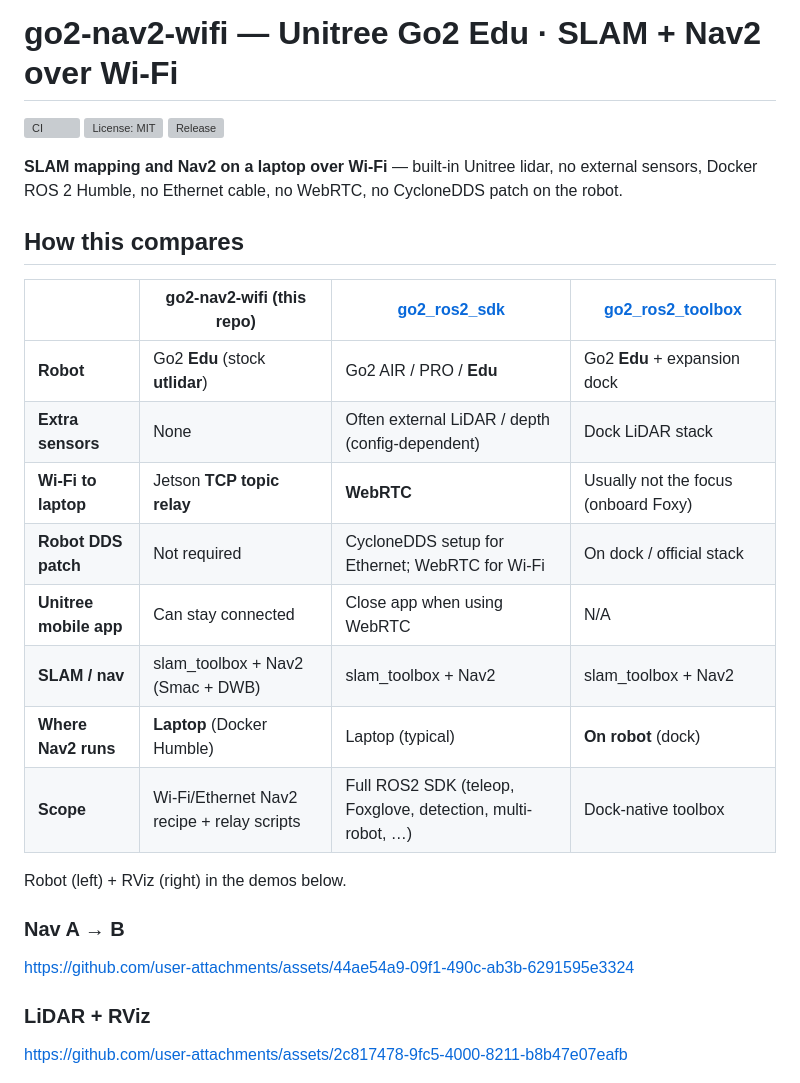
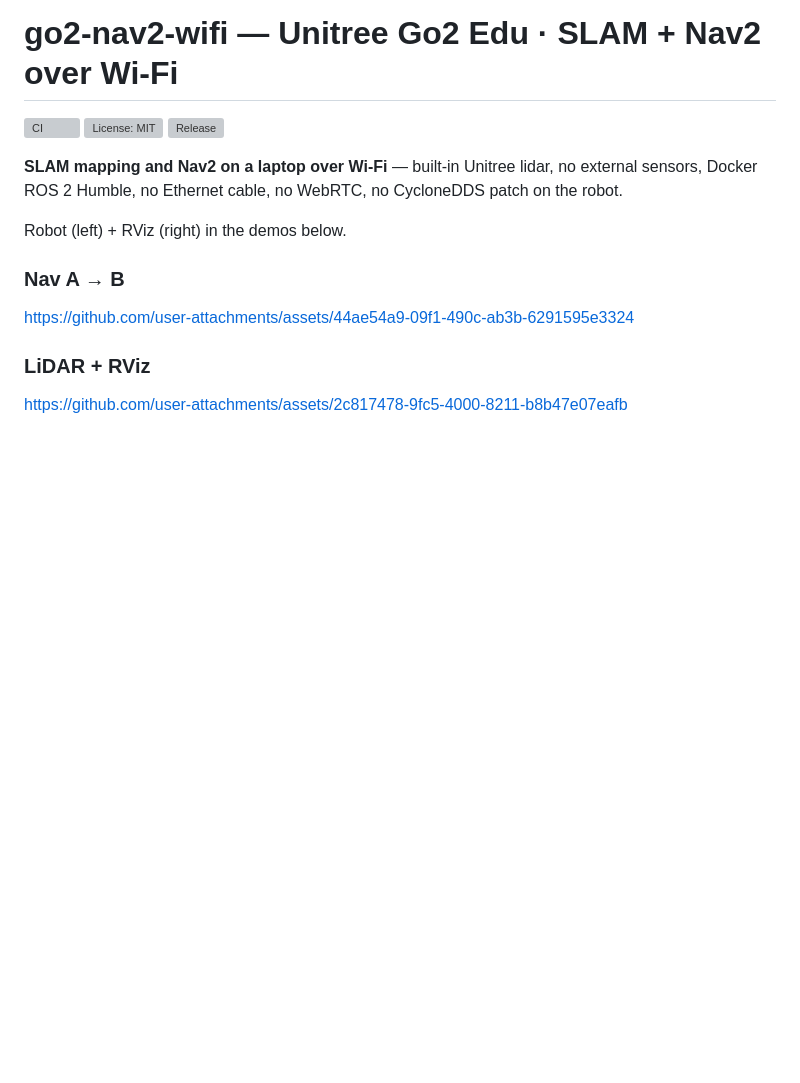
Before and after one commit to dancher00/go2-nav2-wifi, a Markdown page: README.md, the part around the change. Drawn GitHub-style; blank space fills up the shorter version; grey boxes are pictures that could not be loaded.

Commit message:
Remove comparison table from README.
Keep CI, license, and release badges; value prop stays in the intro line.

```diff
--- a/README.md
+++ b/README.md
@@ -5,19 +5,6 @@
 [![Release](https://img.shields.io/github/v/release/dancher00/go2-nav2-wifi)](https://github.com/dancher00/go2-nav2-wifi/releases)
 
 **SLAM mapping and Nav2 on a laptop over Wi‑Fi** — built-in Unitree lidar, no external sensors, Docker ROS 2 Humble, no Ethernet cable, no WebRTC, no CycloneDDS patch on the robot.
-
-## How this compares
-
-| | **go2-nav2-wifi** (this repo) | [go2_ros2_sdk](https://github.com/abizovnuralem/go2_ros2_sdk) | [go2_ros2_toolbox](https://github.com/andy-zhuo-02/go2_ros2_toolbox) |
-|---|-------------------------------|---------------------------------------------------------------|----------------------------------------------------------------------|
-| **Robot** | Go2 **Edu** (stock **utlidar**) | Go2 AIR / PRO / **Edu** | Go2 **Edu** + expansion dock |
-| **Extra sensors** | None | Often external LiDAR / depth (config-dependent) | Dock LiDAR stack |
-| **Wi‑Fi to laptop** | Jetson **TCP topic relay** | **WebRTC** | Usually not the focus (onboard Foxy) |
-| **Robot DDS patch** | Not required | CycloneDDS setup for Ethernet; WebRTC for Wi‑Fi | On dock / official stack |
-| **Unitree mobile app** | Can stay connected | Close app when using WebRTC | N/A |
-| **SLAM / nav** | slam_toolbox + Nav2 (Smac + DWB) | slam_toolbox + Nav2 | slam_toolbox + Nav2 |
-| **Where Nav2 runs** | **Laptop** (Docker Humble) | Laptop (typical) | **On robot** (dock) |
-| **Scope** | Wi‑Fi/Ethernet Nav2 recipe + relay scripts | Full ROS2 SDK (teleop, Foxglove, detection, multi-robot, …) | Dock-native toolbox |
 
 Robot (left) + RViz (right) in the demos below.
 
```
